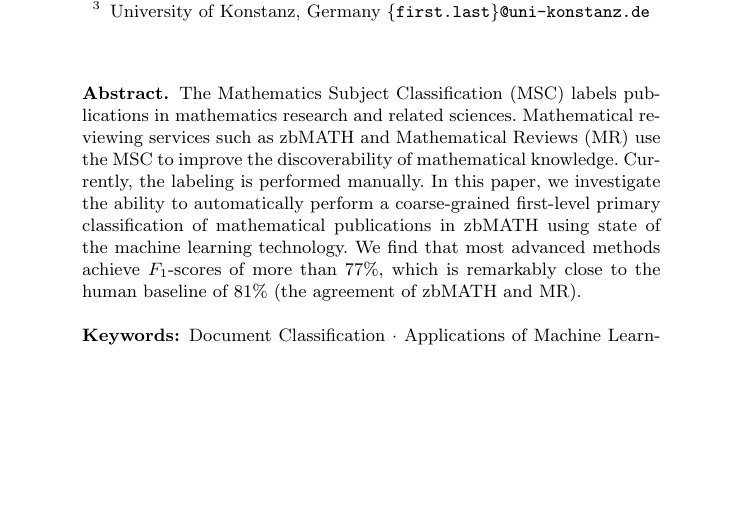
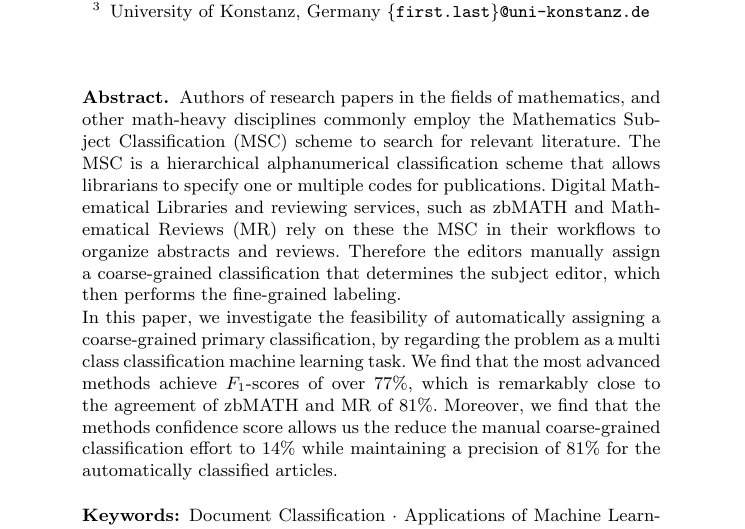
Before and after one commit to gipplab/20CicmAutoMsc, a LaTeX paper (llncs.tex, which reads abstract.tex): part of page 1 of 10, cut so that both start at the same text, the shorter picture padded with empty space. Compiled offline with pdfLaTeX.

Commit message:
Update abstract

```diff
--- a/abstract.tex
+++ b/abstract.tex
@@ -1,5 +1,8 @@
-The Mathematics Subject Classification (MSC) labels publications in mathematics research and related sciences.
-Mathematical reviewing services such as zbMATH and Mathematical Reviews (MR) use the MSC to improve the discoverability of mathematical knowledge.
-Currently, the labeling is performed manually.
-In this paper, we investigate the ability to automatically perform a coarse-grained first-level primary classification of mathematical publications in zbMATH using state of the machine learning technology.
-We find that most advanced methods achieve $F_1$-scores of more than 77\%, which is remarkably close to the human baseline of 81\% (the agreement of zbMATH and MR).
+Authors of research papers in the fields of mathematics, and other math-heavy disciplines commonly employ the Mathematics Subject Classification (MSC) scheme to search for relevant literature.
+The MSC is a hierarchical alphanumerical classification scheme that allows librarians to specify one or multiple codes for publications.
+Digital Mathematical Libraries and reviewing services, such as zbMATH and Mathematical Reviews (MR) rely on these the MSC in their workflows to organize abstracts and reviews.
+Therefore the editors manually assign a coarse-grained classification that determines the subject editor, which then performs the fine-grained labeling.
+
+In this paper, we investigate the feasibility of automatically assigning a coarse-grained primary classification, by regarding the problem as a multi class classification machine learning task.
+We find that the most advanced methods achieve \(F_{1}\)-scores of over 77\%, which is remarkably close to the agreement of zbMATH and MR of 81\%.
+Moreover, we find that the methods confidence score allows us the reduce the manual coarse-grained classification effort to 14\% while maintaining a precision of 81\% for the automatically classified articles.
```
